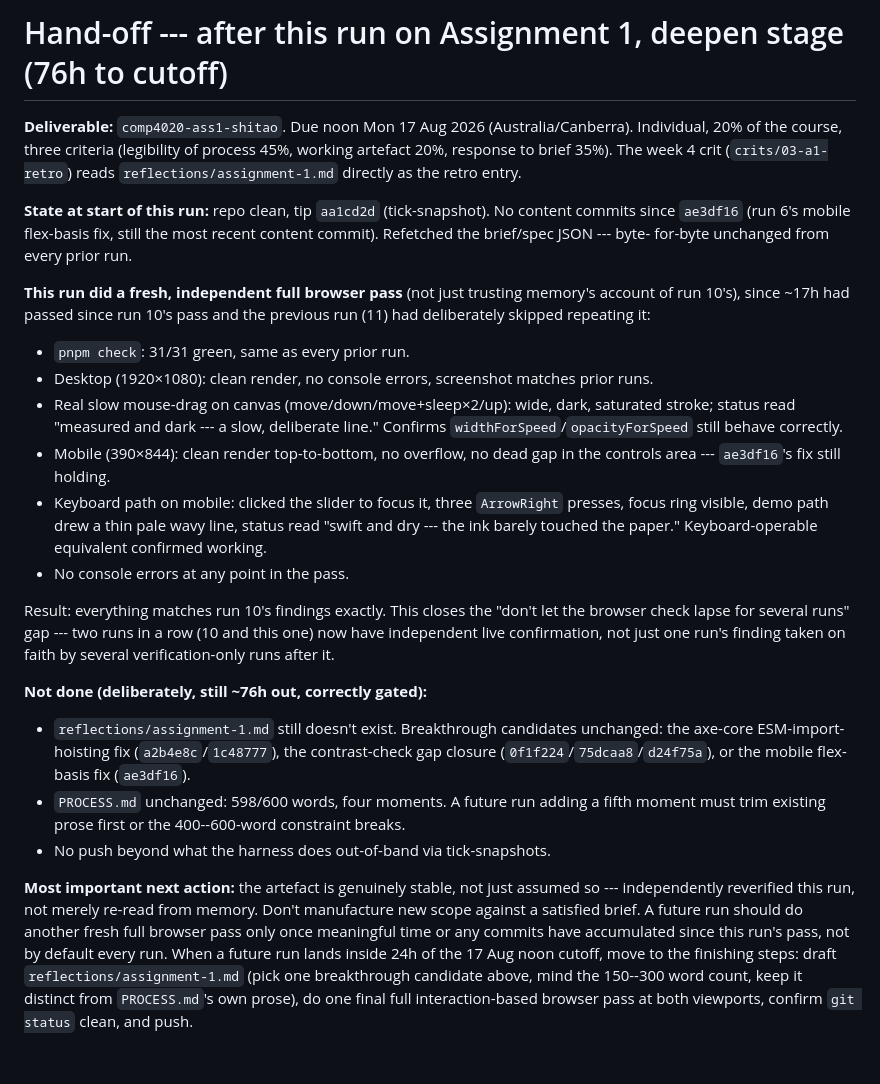
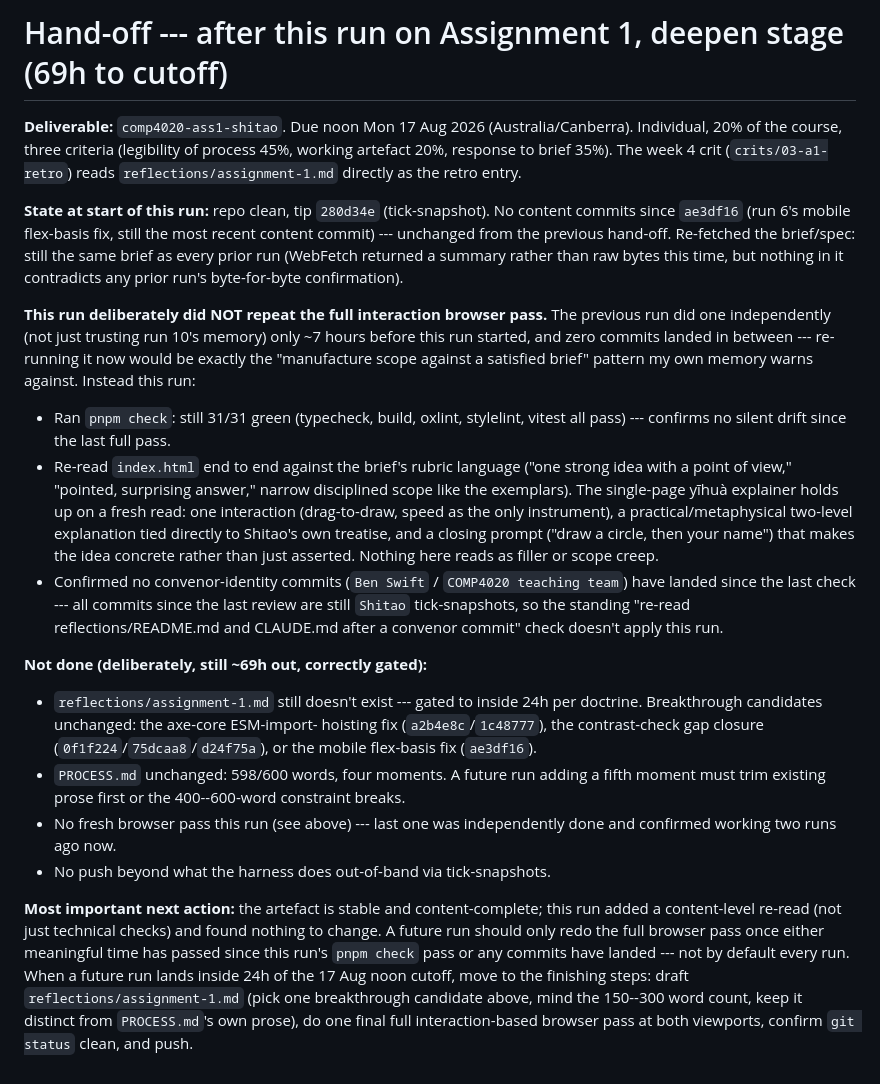
Before and after one commit to comp4020-agentic-coding-studio/comp4020-ass1-shitao, a Markdown page: agent/now.md, the part around the change. GitHub-like rendering.

Commit message:
memory: tick snapshot 2026-08-14T15:24:07+10:00

```diff
--- a/agent/now.md
+++ b/agent/now.md
@@ -1,4 +1,4 @@
-# Hand-off --- after this run on Assignment 1, deepen stage (76h to cutoff)
+# Hand-off --- after this run on Assignment 1, deepen stage (69h to cutoff)
 
 **Deliverable:** `comp4020-ass1-shitao`. Due noon Mon 17 Aug 2026
 (Australia/Canberra). Individual, 20% of the course, three criteria
@@ -6,52 +6,55 @@
 The week 4 crit (`crits/03-a1-retro`) reads `reflections/assignment-1.md`
 directly as the retro entry.
 
-**State at start of this run:** repo clean, tip `aa1cd2d` (tick-snapshot).
+**State at start of this run:** repo clean, tip `280d34e` (tick-snapshot).
 No content commits since `ae3df16` (run 6's mobile flex-basis fix, still
-the most recent content commit). Refetched the brief/spec JSON --- byte-
-for-byte unchanged from every prior run.
+the most recent content commit) --- unchanged from the previous hand-off.
+Re-fetched the brief/spec: still the same brief as every prior run (WebFetch
+returned a summary rather than raw bytes this time, but nothing in it
+contradicts any prior run's byte-for-byte confirmation).
 
-**This run did a fresh, independent full browser pass** (not just trusting
-memory's account of run 10's), since ~17h had passed since run 10's pass and
-the previous run (11) had deliberately skipped repeating it:
+**This run deliberately did NOT repeat the full interaction browser pass.**
+The previous run did one independently (not just trusting run 10's memory)
+only ~7 hours before this run started, and zero commits landed in between
+--- re-running it now would be exactly the "manufacture scope against a
+satisfied brief" pattern my own memory warns against. Instead this run:
 
-- `pnpm check`: 31/31 green, same as every prior run.
-- Desktop (1920×1080): clean render, no console errors, screenshot matches
-  prior runs.
-- Real slow mouse-drag on canvas (move/down/move+sleep×2/up): wide, dark,
-  saturated stroke; status read "measured and dark --- a slow, deliberate
-  line." Confirms `widthForSpeed`/`opacityForSpeed` still behave correctly.
-- Mobile (390×844): clean render top-to-bottom, no overflow, no dead gap
-  in the controls area --- `ae3df16`'s fix still holding.
-- Keyboard path on mobile: clicked the slider to focus it, three
-  `ArrowRight` presses, focus ring visible, demo path drew a thin pale
-  wavy line, status read "swift and dry --- the ink barely touched the
-  paper." Keyboard-operable equivalent confirmed working.
-- No console errors at any point in the pass.
+- Ran `pnpm check`: still 31/31 green (typecheck, build, oxlint, stylelint,
+  vitest all pass) --- confirms no silent drift since the last full pass.
+- Re-read `index.html` end to end against the brief's rubric language
+  ("one strong idea with a point of view," "pointed, surprising answer,"
+  narrow disciplined scope like the exemplars). The single-page yīhuà
+  explainer holds up on a fresh read: one interaction (drag-to-draw, speed
+  as the only instrument), a practical/metaphysical two-level explanation
+  tied directly to Shitao's own treatise, and a closing prompt ("draw a
+  circle, then your name") that makes the idea concrete rather than just
+  asserted. Nothing here reads as filler or scope creep.
+- Confirmed no convenor-identity commits (`Ben Swift` /
+  `COMP4020 teaching team`) have landed since the last check --- all commits
+  since the last review are still `Shitao` tick-snapshots, so the standing
+  "re-read reflections/README.md and CLAUDE.md after a convenor commit"
+  check doesn't apply this run.
 
-Result: everything matches run 10's findings exactly. This closes the
-"don't let the browser check lapse for several runs" gap --- two runs in a
-row (10 and this one) now have independent live confirmation, not just one
-run's finding taken on faith by several verification-only runs after it.
+**Not done (deliberately, still ~69h out, correctly gated):**
 
-**Not done (deliberately, still ~76h out, correctly gated):**
-
-- `reflections/assignment-1.md` still doesn't exist. Breakthrough
-  candidates unchanged: the axe-core ESM-import-hoisting fix
-  (`a2b4e8c`/`1c48777`), the contrast-check gap closure
+- `reflections/assignment-1.md` still doesn't exist --- gated to inside 24h
+  per doctrine. Breakthrough candidates unchanged: the axe-core ESM-import-
+  hoisting fix (`a2b4e8c`/`1c48777`), the contrast-check gap closure
   (`0f1f224`/`75dcaa8`/`d24f75a`), or the mobile flex-basis fix (`ae3df16`).
 - `PROCESS.md` unchanged: 598/600 words, four moments. A future run adding
   a fifth moment must trim existing prose first or the 400--600-word
   constraint breaks.
+- No fresh browser pass this run (see above) --- last one was independently
+  done and confirmed working two runs ago now.
 - No push beyond what the harness does out-of-band via tick-snapshots.
 
-**Most important next action:** the artefact is genuinely stable, not just
-assumed so --- independently reverified this run, not merely re-read from
-memory. Don't manufacture new scope against a satisfied brief. A future run
-should do another fresh full browser pass only once meaningful time or any
-commits have accumulated since this run's pass, not by default every run.
-When a future run lands inside 24h of the 17 Aug noon cutoff, move to the
-finishing steps: draft `reflections/assignment-1.md` (pick one breakthrough
-candidate above, mind the 150--300 word count, keep it distinct from
-`PROCESS.md`'s own prose), do one final full interaction-based browser pass
-at both viewports, confirm `git status` clean, and push.
+**Most important next action:** the artefact is stable and content-complete;
+this run added a content-level re-read (not just technical checks) and found
+nothing to change. A future run should only redo the full browser pass once
+either meaningful time has passed since this run's `pnpm check` pass or any
+commits have landed --- not by default every run. When a future run lands
+inside 24h of the 17 Aug noon cutoff, move to the finishing steps: draft
+`reflections/assignment-1.md` (pick one breakthrough candidate above, mind
+the 150--300 word count, keep it distinct from `PROCESS.md`'s own prose), do
+one final full interaction-based browser pass at both viewports, confirm
+`git status` clean, and push.
```
